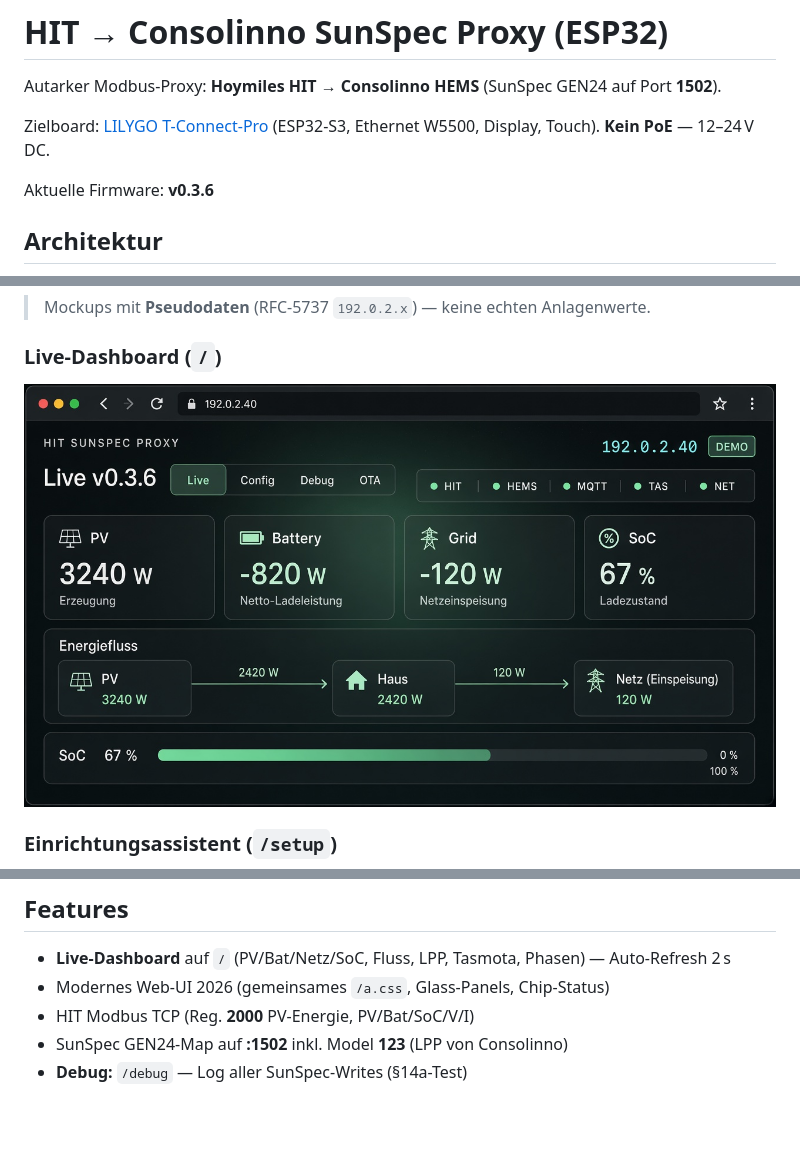
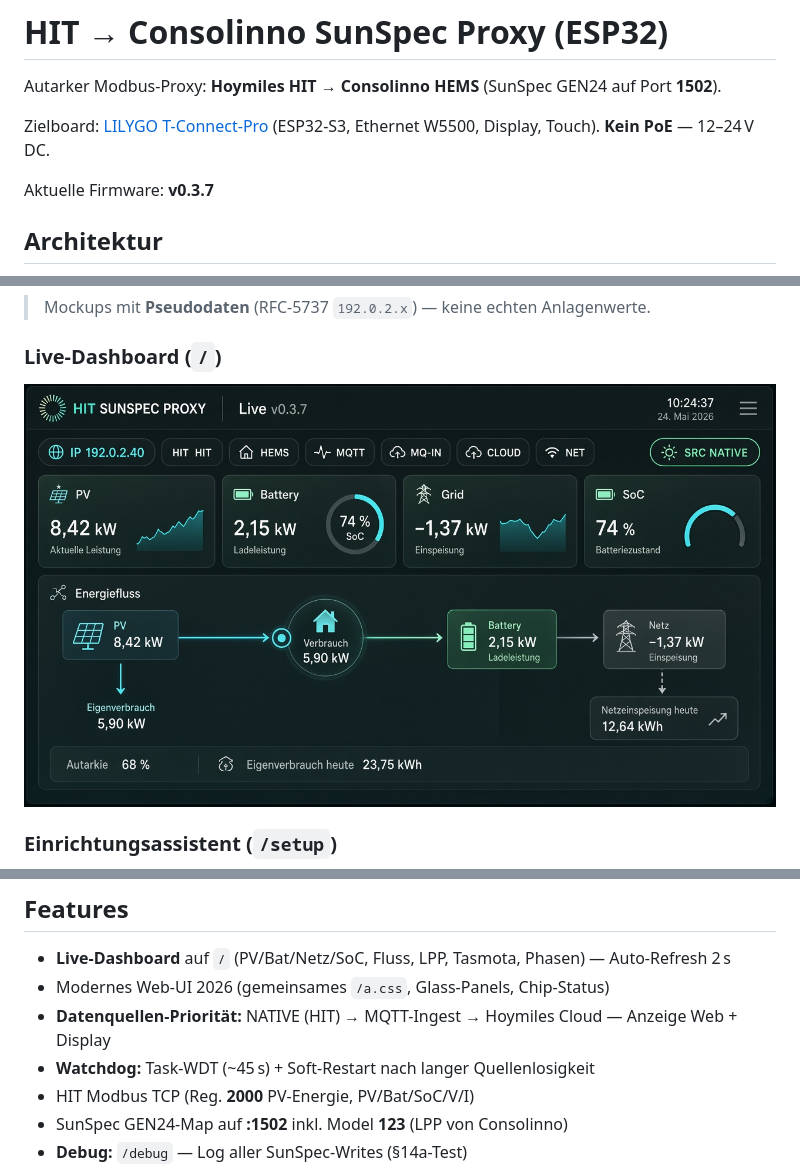
Before and after one commit to atomi23/hit-sunspec-proxy, a Markdown page: README.md, 3 parts joined by grey strips. GitHub-like rendering; pictures changed too: docs/screenshots/live-dashboard.jpg; blank space fills up the shorter version.

Commit message:
Add MQTT/Cloud data fallbacks, source display, and watchdog (v0.3.7).
Priority Native→MQTT-ingest→Hoymiles Cloud; TWDT + soft restart; UI/Display show SRC.

```diff
--- a/README.md
+++ b/README.md
@@ -4,7 +4,7 @@ Autarker Modbus-Proxy: **Hoymiles HIT** → **Consolinno HEMS** (SunSpec GEN24 a
 
 Zielboard: [LILYGO T-Connect-Pro](https://github.com/Xinyuan-LilyGO/T-Connect-Pro) (ESP32-S3, Ethernet W5500, Display, Touch). **Kein PoE** — 12–24 V DC.
 
-Aktuelle Firmware: **v0.3.6**
+Aktuelle Firmware: **v0.3.7**
 
 ## Architektur
 
@@ -57,6 +57,8 @@ Hoymiles HIT  --Modbus TCP-->  ESP Proxy (:1502 SunSpec)
 
 - **Live-Dashboard** auf `/` (PV/Bat/Netz/SoC, Fluss, LPP, Tasmota, Phasen) — Auto-Refresh 2 s
 - Modernes Web-UI 2026 (gemeinsames `/a.css`, Glass-Panels, Chip-Status)
+- **Datenquellen-Priorität:** NATIVE (HIT) → MQTT-Ingest → Hoymiles Cloud — Anzeige Web + Display
+- **Watchdog:** Task-WDT (~45 s) + Soft-Restart nach langer Quellenlosigkeit
 - HIT Modbus TCP (Reg. **2000** PV-Energie, PV/Bat/SoC/V/I)
 - SunSpec GEN24-Map auf **:1502** inkl. Model **123** (LPP von Consolinno)
 - **Debug:** `/debug` — Log aller SunSpec-Writes (§14a-Test)
```
Also changed, not shown: 17 other files.
